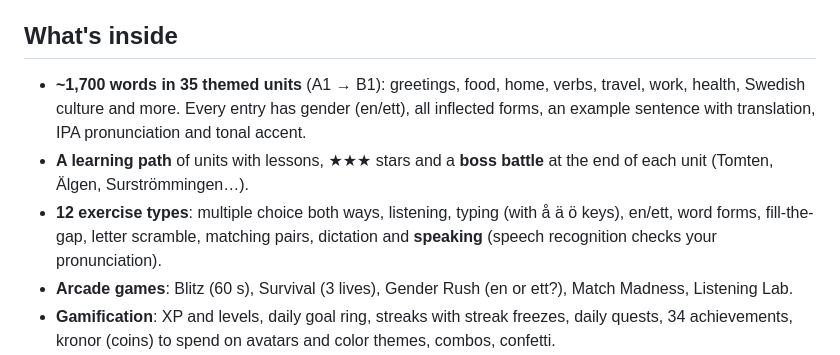
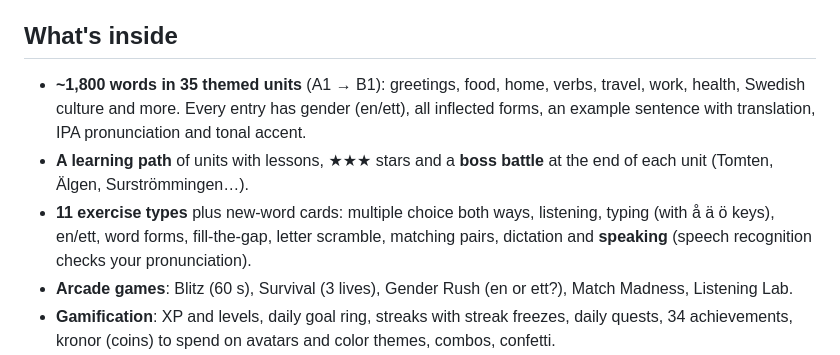
Before and after one commit to miladmzdh/swedish_vocab, a Markdown page: README.md, the part around the change. GitHub-like rendering.

Commit message:
README: correct exercise and achievement counts
Co-Authored-By: Claude Opus 5.5 <noreply@anthropic.com>
Claude-Session: https://claude.ai/code/session_01HuCfjRZzD8vZGNG5YWQMYB

```diff
--- a/README.md
+++ b/README.md
@@ -5,10 +5,10 @@ A free, gamified Swedish vocabulary app built for phones. It is a plain static w
 
 ## What's inside
 
-- **~1,700 words in 35 themed units** (A1 → B1): greetings, food, home, verbs, travel, work, health, Swedish culture and more.
+- **~1,800 words in 35 themed units** (A1 → B1): greetings, food, home, verbs, travel, work, health, Swedish culture and more.
   Every entry has gender (en/ett), all inflected forms, an example sentence with translation, IPA pronunciation and tonal accent.
 - **A learning path** of units with lessons, ★★★ stars and a **boss battle** at the end of each unit (Tomten, Älgen, Surströmmingen…).
-- **12 exercise types**: multiple choice both ways, listening, typing (with å ä ö keys), en/ett, word forms, fill-the-gap,
+- **11 exercise types** plus new-word cards: multiple choice both ways, listening, typing (with å ä ö keys), en/ett, word forms, fill-the-gap,
   letter scramble, matching pairs, dictation and **speaking** (speech recognition checks your pronunciation).
 - **Arcade games**: Blitz (60 s), Survival (3 lives), Gender Rush (en or ett?), Match Madness, Listening Lab.
 - **Gamification**: XP and levels, daily goal ring, streaks with streak freezes, daily quests, 34 achievements,
```
